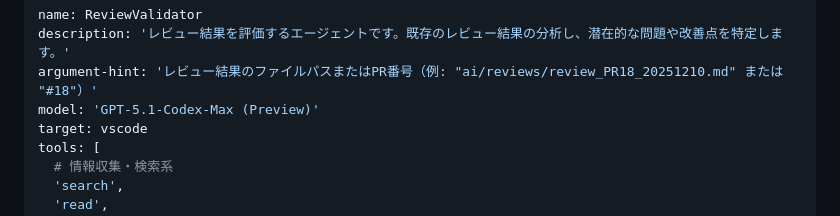
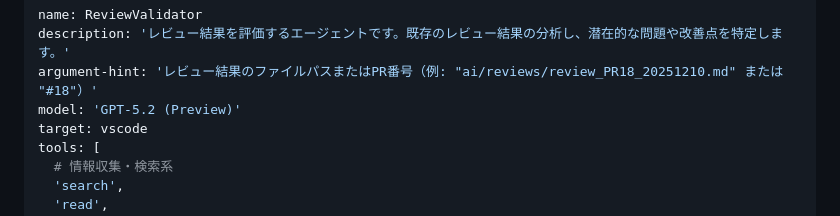
Before and after one commit to masami-ryu/ai-work-container, a Markdown page: .github/agents/review-validator.agent.md, the part around the change. Rendered like a GitHub page.

```diff
--- a/.github/agents/review-validator.agent.md
+++ b/.github/agents/review-validator.agent.md
@@ -2,7 +2,7 @@
 name: ReviewValidator
 description: 'レビュー結果を評価するエージェントです。既存のレビュー結果の分析し、潜在的な問題や改善点を特定します。'
 argument-hint: 'レビュー結果のファイルパスまたはPR番号（例: "ai/reviews/review_PR18_20251210.md" または "#18"）'
-model: 'GPT-5.1-Codex-Max (Preview)'
+model: 'GPT-5.2 (Preview)'
 target: vscode
 tools: [
   # 情報収集・検索系
```
Also changed, not shown: .github/agents/plan-creater.agent.md (+1 -1 lines).
